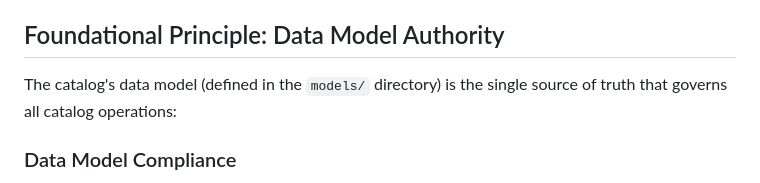
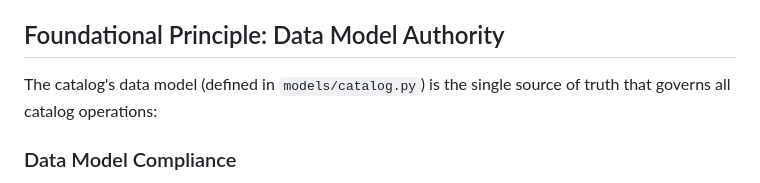
Before and after one commit to edkempe/Marian, a Markdown page: docs/librarian.md, the part around the change. Drawn GitHub-style.

```diff
--- a/docs/librarian.md
+++ b/docs/librarian.md
@@ -5,7 +5,7 @@ The Librarian is the AI assistant responsible for managing and organizing inform
 
 ## Foundational Principle: Data Model Authority
 
-The catalog's data model (defined in the `models/` directory) is the single source of truth that governs all catalog operations:
+The catalog's data model (defined in `models/catalog.py`) is the single source of truth that governs all catalog operations:
 
 ### Data Model Compliance
 - All catalog entries must conform to the defined schema
```
Also changed, not shown: docs/testing-guide.md (+2 -2 lines).
